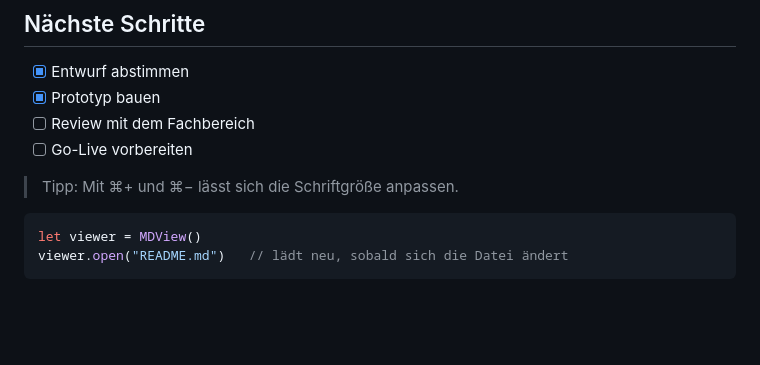
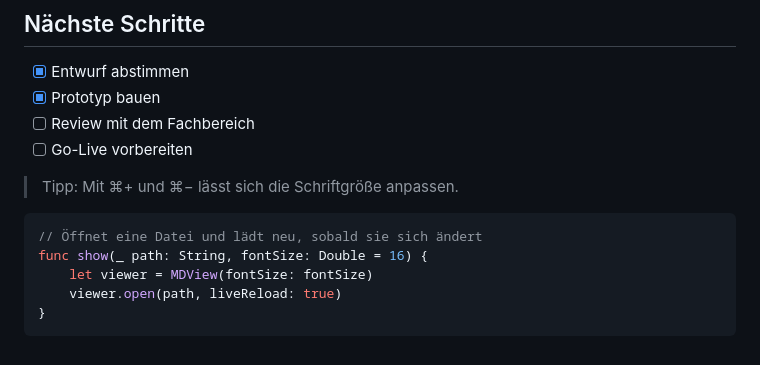
Before and after one commit to tissanr/MumMD, a Markdown page: docs/demo.md, the part around the change. GitHub-like rendering; blank space fills up the shorter version.

````diff
--- a/docs/demo.md
+++ b/docs/demo.md
@@ -22,6 +22,9 @@ der gerade an der Doku schreibt.
 > Tipp: Mit ⌘+ und ⌘− lässt sich die Schriftgröße anpassen.
 
 ```swift
-let viewer = MDView()
-viewer.open("README.md")   // lädt neu, sobald sich die Datei ändert
+// Öffnet eine Datei und lädt neu, sobald sie sich ändert
+func show(_ path: String, fontSize: Double = 16) {
+    let viewer = MDView(fontSize: fontSize)
+    viewer.open(path, liveReload: true)
+}
 ```
````
Also changed, not shown: README.md (+6 -5 lines), docs/screenshot-dark.png, docs/screenshot-light.png.
